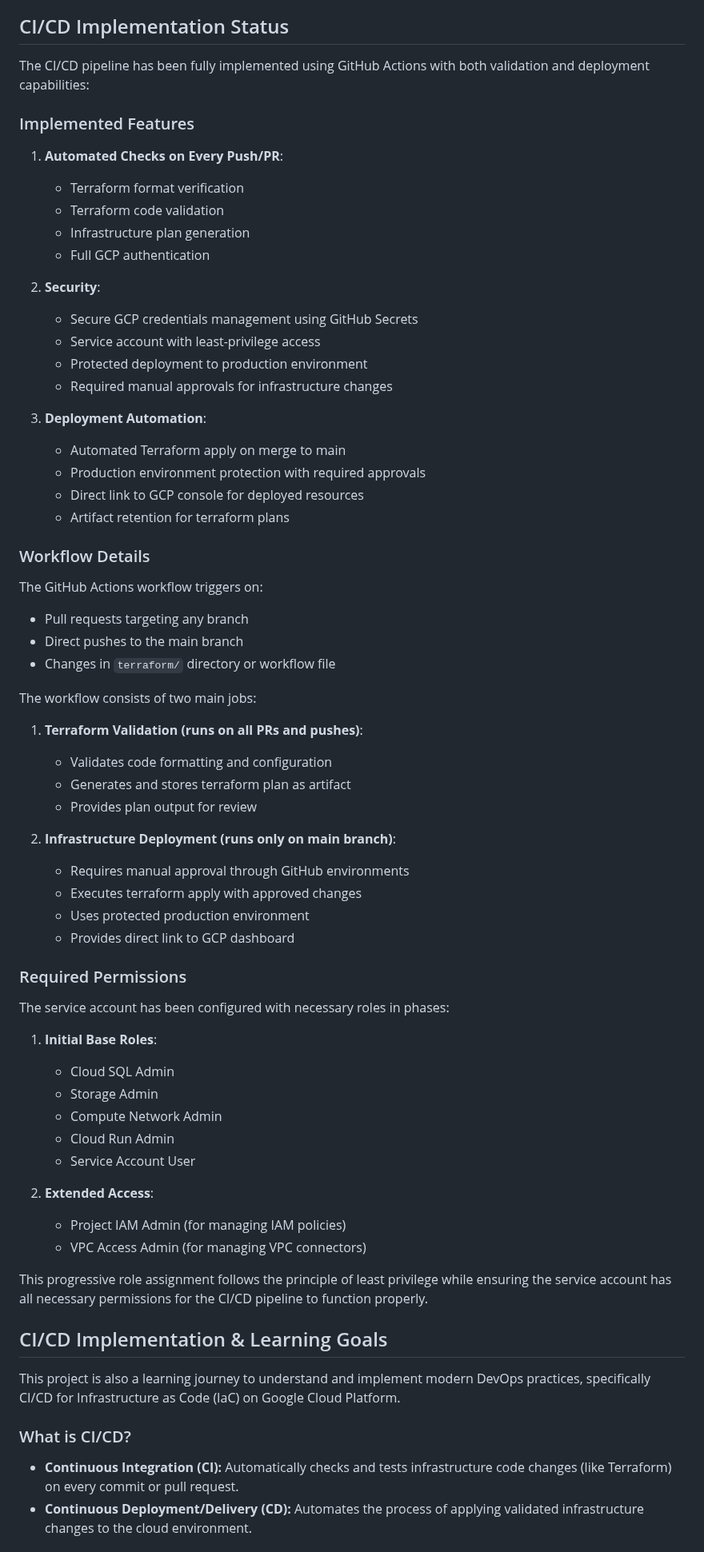
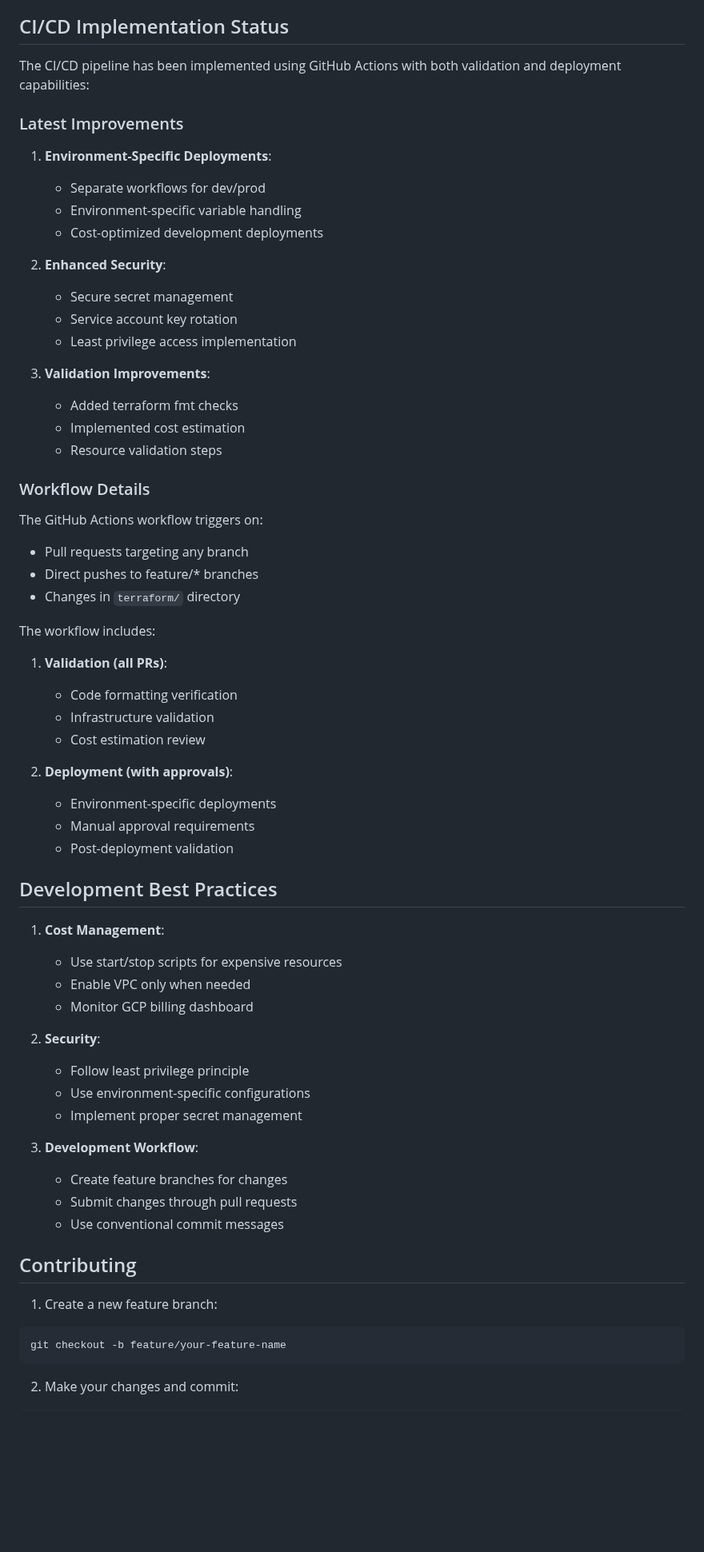
Before and after one commit to saddavi/securevote-gcp-iac, a Markdown page: README.md, the part around one of its changes. Shown at 80% size. Rendered like a GitHub page; blank space fills up the shorter version.

Commit message:
docs: Update README with new modular structure and cost optimizations

````diff
--- a/README.md
+++ b/README.md
@@ -136,76 +156,74 @@ With the core infrastructure and cost management scripts in place, the next plan
 
 ## CI/CD Implementation Status
 
-The CI/CD pipeline has been fully implemented using GitHub Actions with both validation and deployment capabilities:
+The CI/CD pipeline has been implemented using GitHub Actions with both validation and deployment capabilities:
 
-### Implemented Features
+### Latest Improvements
 
-1. **Automated Checks on Every Push/PR**:
+1. **Environment-Specific Deployments**:
 
-   - Terraform format verification
-   - Terraform code validation
-   - Infrastructure plan generation
-   - Full GCP authentication
+   - Separate workflows for dev/prod
+   - Environment-specific variable handling
+   - Cost-optimized development deployments
 
-2. **Security**:
+2. **Enhanced Security**:
 
-   - Secure GCP credentials management using GitHub Secrets
-   - Service account with least-privilege access
-   - Protected deployment to production environment
-   - Required manual approvals for infrastructure changes
+   - Secure secret management
+   - Service account key rotation
+   - Least privilege access implementation
 
-3. **Deployment Automation**:
-   - Automated Terraform apply on merge to main
-   - Production environment protection with required approvals
-   - Direct link to GCP console for deployed resources
-   - Artifact retention for terraform plans
+3. **Validation Improvements**:
+   - Added terraform fmt checks
+   - Implemented cost estimation
+   - Resource validation steps
 
 ### Workflow Details
 
 The GitHub Actions workflow triggers on:
 
 - Pull requests targeting any branch
-- Direct pushes to the main branch
-- Changes in `terraform/` directory or workflow file
+- Direct pushes to feature/\* branches
+- Changes in `terraform/` directory
 
-The workflow consists of two main jobs:
+The workflow includes:
 
-1. **Terraform Validation (runs on all PRs and pushes)**:
+1. **Validation (all PRs)**:
 
-   - Validates code formatting and configuration
-   - Generates and stores terraform plan as artifact
-   - Provides plan output for review
+   - Code formatting verification
+   - Infrastructure validation
+   - Cost estimation review
 
-2. **Infrastructure Deployment (runs only on main branch)**:
-   - Requires manual approval through GitHub environments
-   - Executes terraform apply with approved changes
-   - Uses protected production environment
-   - Provides direct link to GCP dashboard
+2. **Deployment (with approvals)**:
+   - Environment-specific deployments
+   - Manual approval requirements
+   - Post-deployment validation
 
-### Required Permissions
+## Development Best Practices
 
-The service account has been configured with necessary roles in phases:
+1. **Cost Management**:
 
-1. **Initial Base Roles**:
+   - Use start/stop scripts for expensive resources
+   - Enable VPC only when needed
+   - Monitor GCP billing dashboard
 
-   - Cloud SQL Admin
-   - Storage Admin
-   - Compute Network Admin
-   - Cloud Run Admin
-   - Service Account User
+2. **Security**:
 
-2. **Extended Access**:
-   - Project IAM Admin (for managing IAM policies)
-   - VPC Access Admin (for managing VPC connectors)
+   - Follow least privilege principle
+   - Use environment-specific configurations
+   - Implement proper secret management
 
-This progressive role assignment follows the principle of least privilege while ensuring the service account has all necessary permissions for the CI/CD pipeline to function properly.
+3. **Development Workflow**:
+   - Create feature branches for changes
+   - Submit changes through pull requests
+   - Use conventional commit messages
 
-## CI/CD Implementation & Learning Goals
+## Contributing
 
-This project is also a learning journey to understand and implement modern DevOps practices, specifically CI/CD for Infrastructure as Code (IaC) on Google Cloud Platform.
+1. Create a new feature branch:
 
-### What is CI/CD?
+```bash
+git checkout -b feature/your-feature-name
+```
 
-- **Continuous Integration (CI):** Automatically checks and tests infrastructure code changes (like Terraform) on every commit or pull request.
-- **Continuous Deployment/Delivery (CD):** Automates the process of applying validated infrastructure changes to the cloud environment.
+2. Make your changes and commit:
 
````
Also changed, not shown: other parts of README.md (+84 -74 lines).
